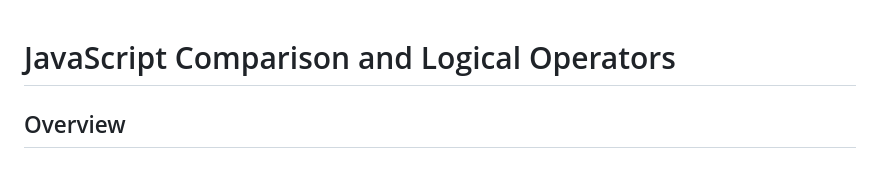
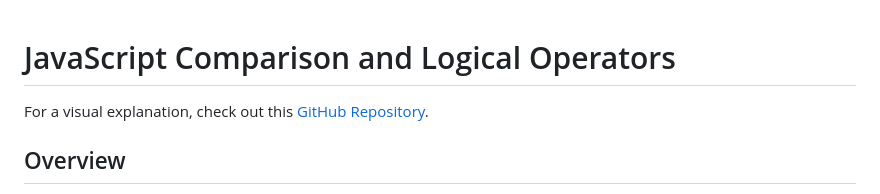
Before and after one commit to GunaPalanivel/Modern-JavaScript-Fundamentals, a Markdown page: 03-OperatorsAndEquality/README.md, the part around the change. GitHub-like rendering.

Commit message:
Refactor README.md: Add link to GitHub repository for visual explanation

```diff
--- a/03-OperatorsAndEquality/README.md
+++ b/03-OperatorsAndEquality/README.md
@@ -1,4 +1,6 @@
 # JavaScript Comparison and Logical Operators
+
+For a visual explanation, check out this [GitHub Repository](https://github.com/GunaPalanivel/JavaScript-Equality-Table.git).
 
 ## Overview
 
```
